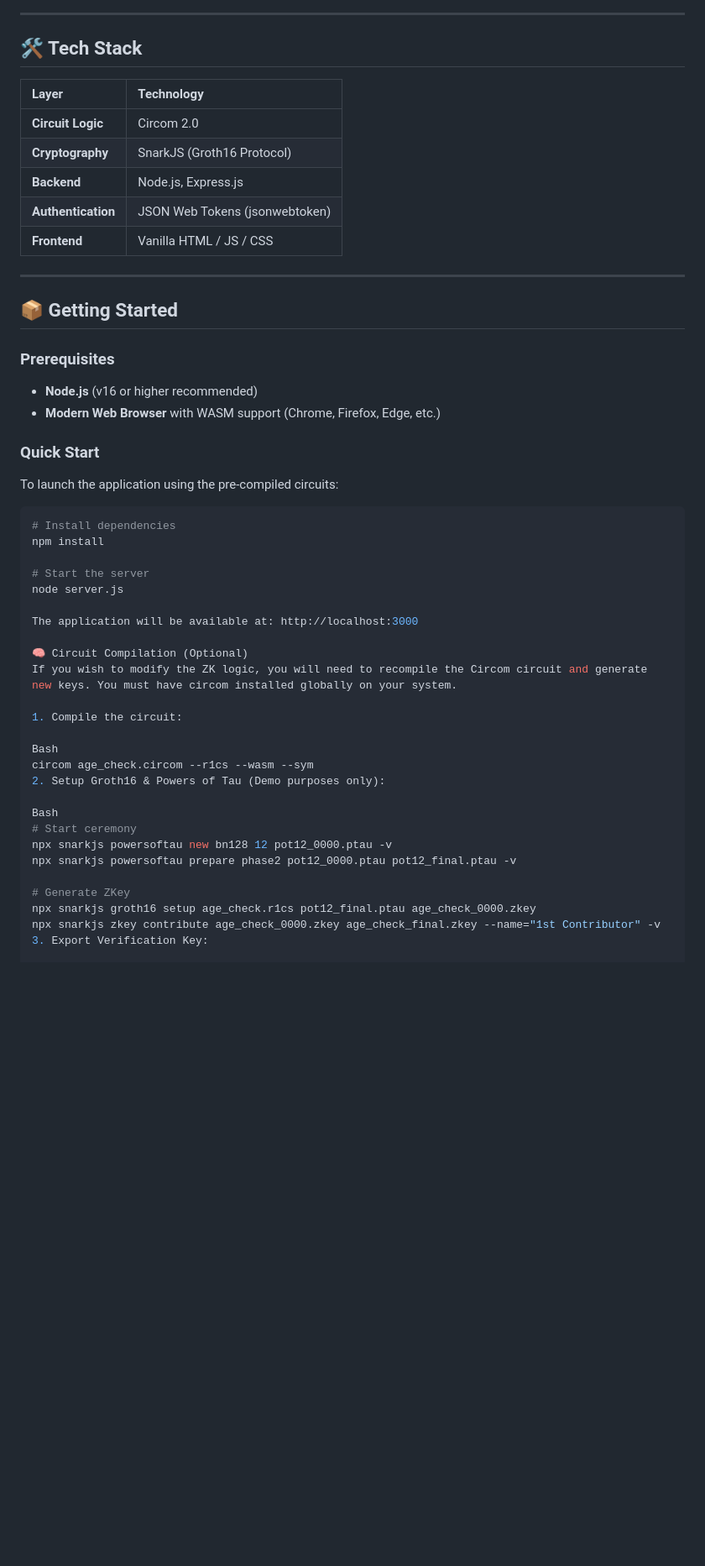
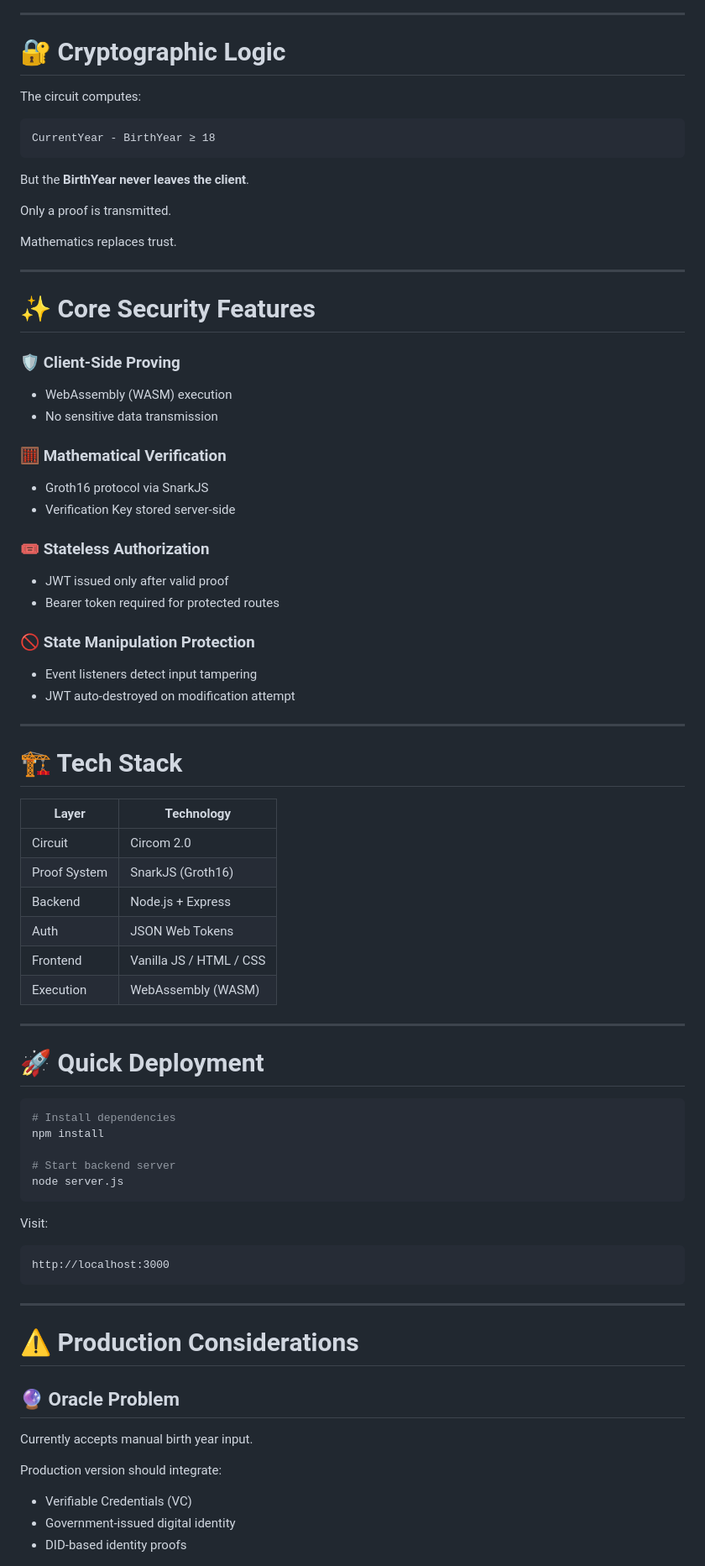
Before and after one commit to RiskVectorX/ZKP-Age-Verification, a Markdown page: README.md, the part around one of its changes. Shown at 84% size. Rendered like a GitHub page; blank space fills up the shorter version.

Commit message:
Added animated cyber-themed README

````diff
--- a/README.md
+++ b/README.md
@@ -29,52 +46,80 @@ Instead of sending sensitive data to a backend database, the app generates a cry
 
 ---
 
-## 🛠️ Tech Stack
+# 🔐 Cryptographic Logic
 
-| Layer | Technology |
-| :--- | :--- |
-| **Circuit Logic** | Circom 2.0 |
-| **Cryptography** | SnarkJS (Groth16 Protocol) |
-| **Backend** | Node.js, Express.js |
-| **Authentication** | JSON Web Tokens (jsonwebtoken) |
-| **Frontend** | Vanilla HTML / JS / CSS |
+The circuit computes:
+
+```
+CurrentYear - BirthYear ≥ 18
+```
+
+But the **BirthYear never leaves the client**.
+
+Only a proof is transmitted.
+
+Mathematics replaces trust.
 
 ---
 
-## 📦 Getting Started
+# ✨ Core Security Features
 
-### Prerequisites
-* **Node.js** (v16 or higher recommended)
-* **Modern Web Browser** with WASM support (Chrome, Firefox, Edge, etc.)
+### 🛡️ Client-Side Proving
+- WebAssembly (WASM) execution
+- No sensitive data transmission
 
-### Quick Start
-To launch the application using the pre-compiled circuits:
+### 🧮 Mathematical Verification
+- Groth16 protocol via SnarkJS
+- Verification Key stored server-side
+
+### 🎟️ Stateless Authorization
+- JWT issued only after valid proof
+- Bearer token required for protected routes
+
+### 🚫 State Manipulation Protection
+- Event listeners detect input tampering
+- JWT auto-destroyed on modification attempt
+
+---
+
+# 🏗️ Tech Stack
+
+| Layer | Technology |
+|-------|------------|
+| Circuit | Circom 2.0 |
+| Proof System | SnarkJS (Groth16) |
+| Backend | Node.js + Express |
+| Auth | JSON Web Tokens |
+| Frontend | Vanilla JS / HTML / CSS |
+| Execution | WebAssembly (WASM) |
+
+---
+
+# 🚀 Quick Deployment
 
 ```bash
 # Install dependencies
 npm install
 
-# Start the server
+# Start backend server
 node server.js
+```
 
-The application will be available at: http://localhost:3000
+Visit:
 
-🧠 Circuit Compilation (Optional)
-If you wish to modify the ZK logic, you will need to recompile the Circom circuit and generate new keys. You must have circom installed globally on your system.
+```
+http://localhost:3000
+```
 
-1. Compile the circuit:
+---
 
-Bash
-circom age_check.circom --r1cs --wasm --sym
-2. Setup Groth16 & Powers of Tau (Demo purposes only):
+# ⚠️ Production Considerations
 
-Bash
-# Start ceremony
-npx snarkjs powersoftau new bn128 12 pot12_0000.ptau -v
-npx snarkjs powersoftau prepare phase2 pot12_0000.ptau pot12_final.ptau -v
+## 🔮 Oracle Problem
+Currently accepts manual birth year input.
 
-# Generate ZKey
-npx snarkjs groth16 setup age_check.r1cs pot12_final.ptau age_check_0000.zkey
-npx snarkjs zkey contribute age_check_0000.zkey age_check_final.zkey --name="1st Contributor" -v
-3. Export Verification Key:
+Production version should integrate:
+- Verifiable Credentials (VC)
+- Government-issued digital identity
+- DID-based identity proofs
 
````
Also changed, not shown: other parts of README.md (+51 -28 lines).
